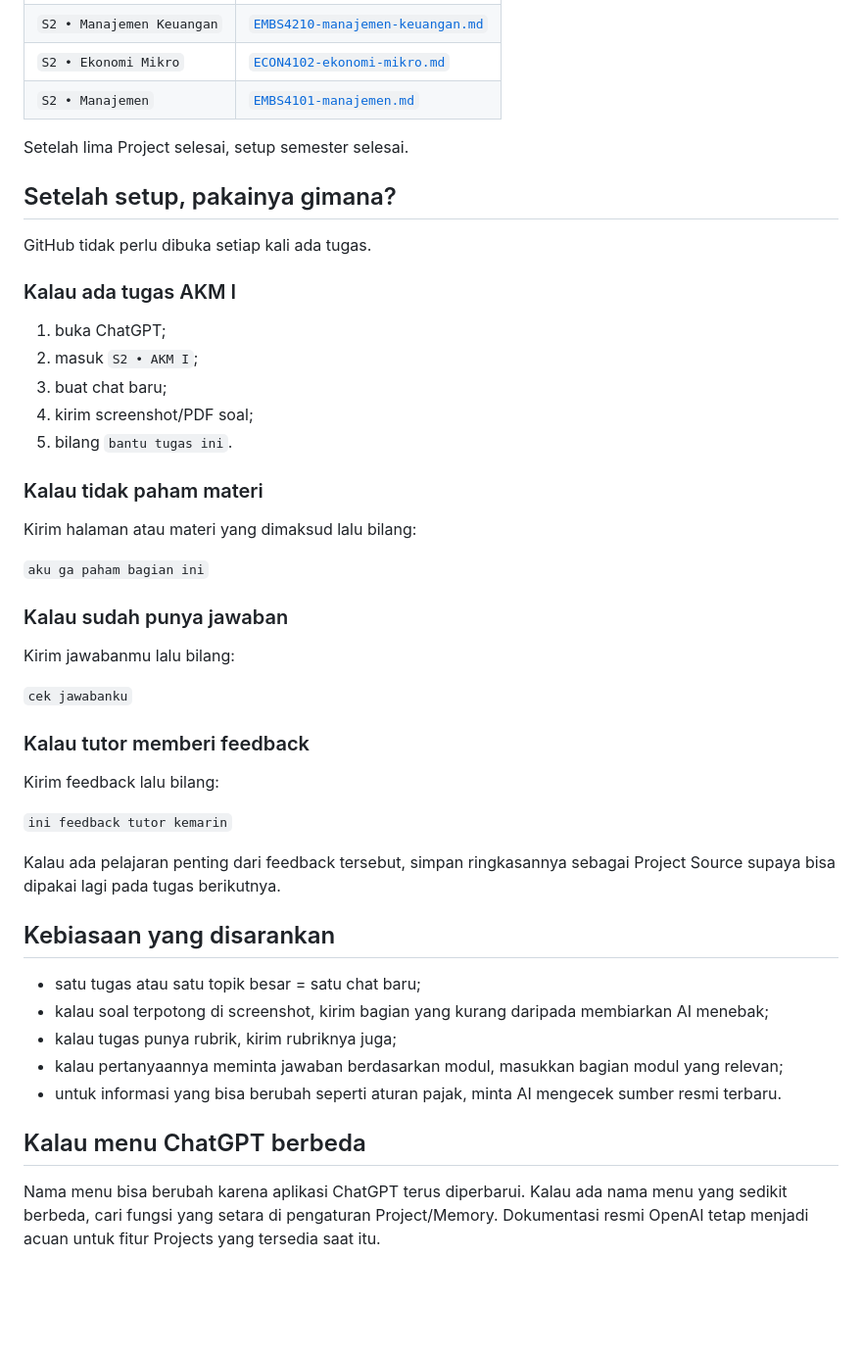
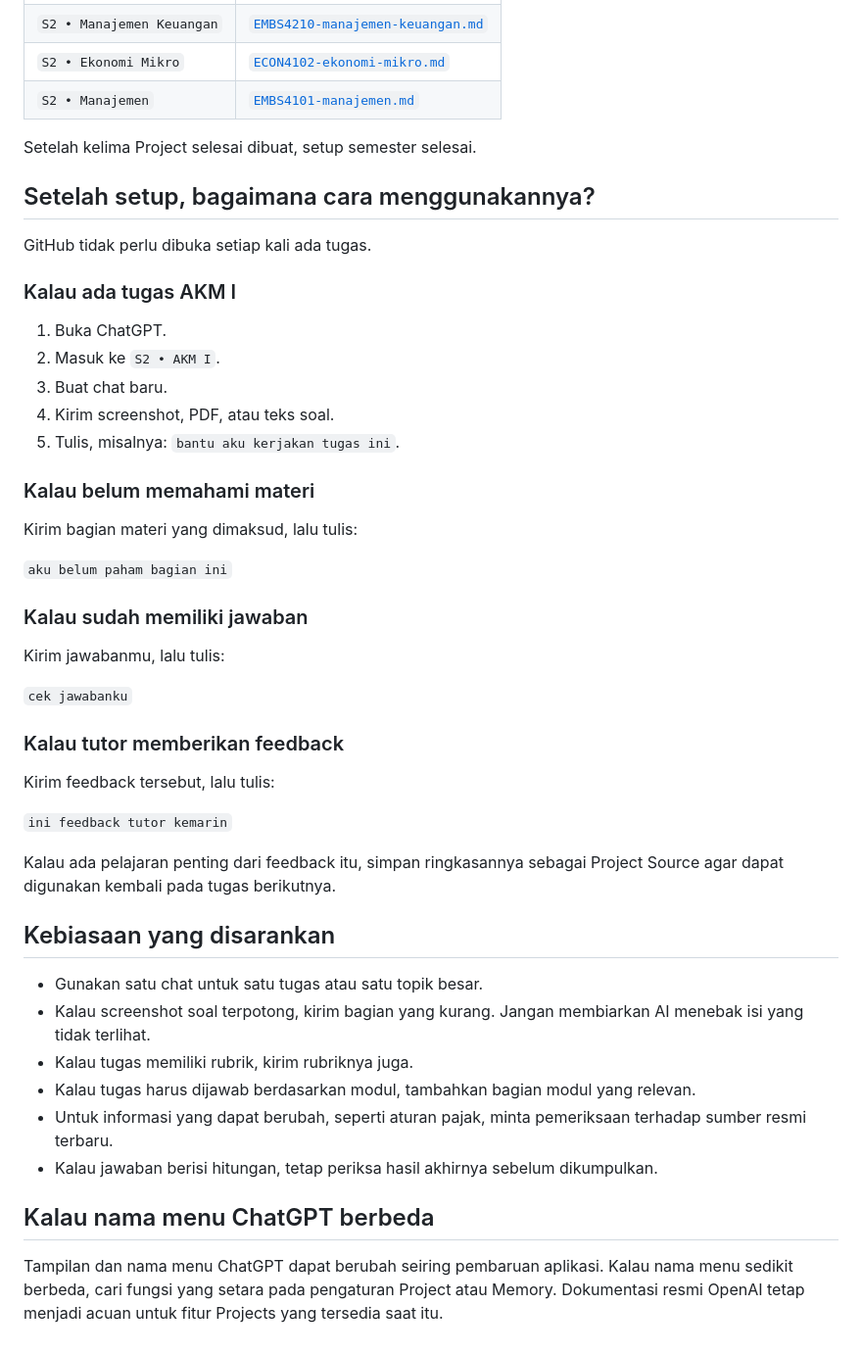
Before and after one commit to man612/ramu, a Markdown page: docs/PANDUAN-SETUP-CHATGPT.md, the part around one of its changes. Shown at 98% size. Drawn GitHub-style; blank space fills up the shorter version.

Commit message:
Rapikan bahasa panduan setup Android

```diff
--- a/docs/PANDUAN-SETUP-CHATGPT.md
+++ b/docs/PANDUAN-SETUP-CHATGPT.md
@@ -71,48 +71,49 @@ Pola yang dilakukan sama. Yang berubah hanya nama Project dan course pack-nya.
 | `S2 • Ekonomi Mikro` | [`ECON4102-ekonomi-mikro.md`](../packs/universitas-terbuka/s1-akuntansi/2026-2027/semester-02/courses/ECON4102-ekonomi-mikro.md) |
 | `S2 • Manajemen` | [`EMBS4101-manajemen.md`](../packs/universitas-terbuka/s1-akuntansi/2026-2027/semester-02/courses/EMBS4101-manajemen.md) |
 
-Setelah lima Project selesai, setup semester selesai.
+Setelah kelima Project selesai dibuat, setup semester selesai.
 
-## Setelah setup, pakainya gimana?
+## Setelah setup, bagaimana cara menggunakannya?
 
 GitHub tidak perlu dibuka setiap kali ada tugas.
 
 ### Kalau ada tugas AKM I
 
-1. buka ChatGPT;
-2. masuk `S2 • AKM I`;
-3. buat chat baru;
-4. kirim screenshot/PDF soal;
-5. bilang `bantu tugas ini`.
+1. Buka ChatGPT.
+2. Masuk ke `S2 • AKM I`.
+3. Buat chat baru.
+4. Kirim screenshot, PDF, atau teks soal.
+5. Tulis, misalnya: `bantu aku kerjakan tugas ini`.
 
-### Kalau tidak paham materi
+### Kalau belum memahami materi
 
-Kirim halaman atau materi yang dimaksud lalu bilang:
+Kirim bagian materi yang dimaksud, lalu tulis:
 
-`aku ga paham bagian ini`
+`aku belum paham bagian ini`
 
-### Kalau sudah punya jawaban
+### Kalau sudah memiliki jawaban
 
-Kirim jawabanmu lalu bilang:
+Kirim jawabanmu, lalu tulis:
 
 `cek jawabanku`
 
-### Kalau tutor memberi feedback
+### Kalau tutor memberikan feedback
 
-Kirim feedback lalu bilang:
+Kirim feedback tersebut, lalu tulis:
 
 `ini feedback tutor kemarin`
 
-Kalau ada pelajaran penting dari feedback tersebut, simpan ringkasannya sebagai Project Source supaya bisa dipakai lagi pada tugas berikutnya.
+Kalau ada pelajaran penting dari feedback itu, simpan ringkasannya sebagai Project Source agar dapat digunakan kembali pada tugas berikutnya.
 
 ## Kebiasaan yang disarankan
 
-- satu tugas atau satu topik besar = satu chat baru;
-- kalau soal terpotong di screenshot, kirim bagian yang kurang daripada membiarkan AI menebak;
-- kalau tugas punya rubrik, kirim rubriknya juga;
-- kalau pertanyaannya meminta jawaban berdasarkan modul, masukkan bagian modul yang relevan;
-- untuk informasi yang bisa berubah seperti aturan pajak, minta AI mengecek sumber resmi terbaru.
+- Gunakan satu chat untuk satu tugas atau satu topik besar.
+- Kalau screenshot soal terpotong, kirim bagian yang kurang. Jangan membiarkan AI menebak isi yang tidak terlihat.
+- Kalau tugas memiliki rubrik, kirim rubriknya juga.
+- Kalau tugas harus dijawab berdasarkan modul, tambahkan bagian modul yang relevan.
+- Untuk informasi yang dapat berubah, seperti aturan pajak, minta pemeriksaan terhadap sumber resmi terbaru.
+- Kalau jawaban berisi hitungan, tetap periksa hasil akhirnya sebelum dikumpulkan.
 
-## Kalau menu ChatGPT berbeda
+## Kalau nama menu ChatGPT berbeda
 
-Nama menu bisa berubah karena aplikasi ChatGPT terus diperbarui. Kalau ada nama menu yang sedikit berbeda, cari fungsi yang setara di pengaturan Project/Memory. Dokumentasi resmi OpenAI tetap menjadi acuan untuk fitur Projects yang tersedia saat itu.
+Tampilan dan nama menu ChatGPT dapat berubah seiring pembaruan aplikasi. Kalau nama menu sedikit berbeda, cari fungsi yang setara pada pengaturan Project atau Memory. Dokumentasi resmi OpenAI tetap menjadi acuan untuk fitur Projects yang tersedia saat itu.
```
Also changed, not shown: other parts of docs/PANDUAN-SETUP-CHATGPT.md (+21 -21 lines).
